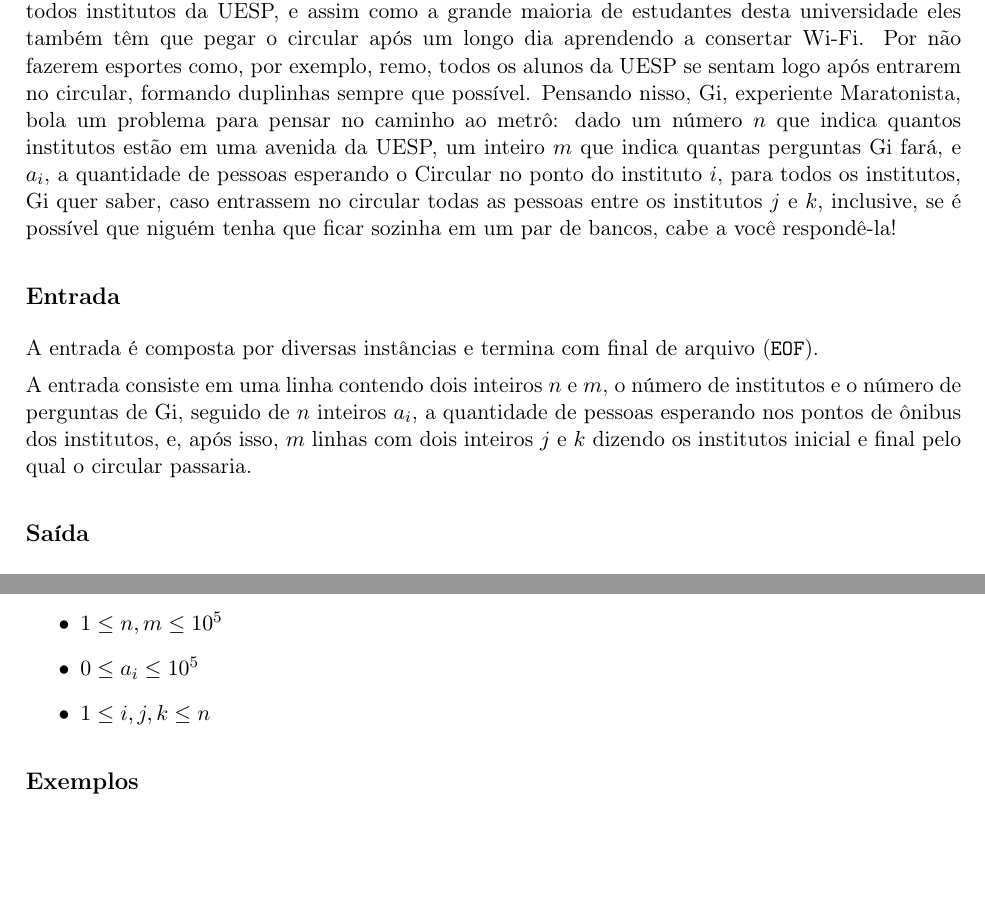
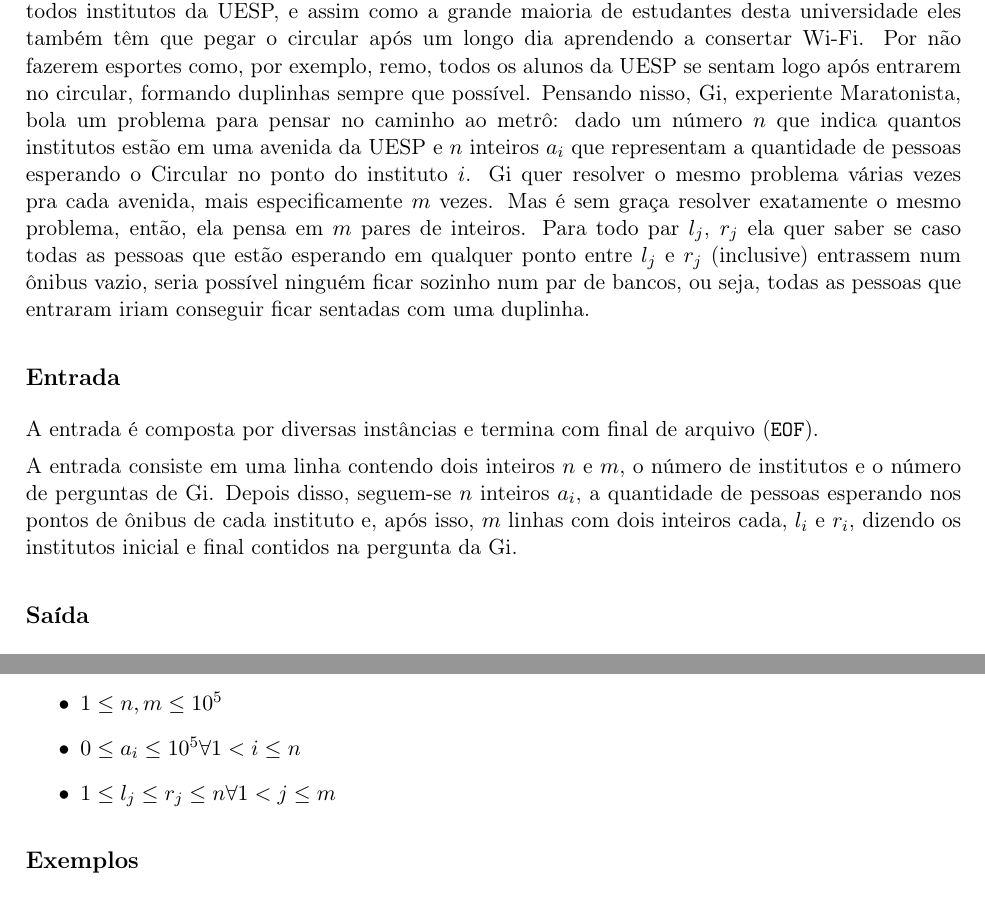
Before and after one commit to victorsenam/simulado-bixes-2016, a LaTeX document (problemas/circular/docs/cabecalho.tex, which reads problemas/circular/docs/enunciado.tex): two parts of page 1 of 2, joined at a grey line, cut so that both start at the same text, the shorter picture padded with empty space. Compiled offline with pdfLaTeX.

Commit message:
Reescrevendo parte do enunciado do circular
Eu achei que o enunciado estava meio confuso, propus algumas
mudancas.

```diff
--- a/problemas/circular/docs/enunciado.tex
+++ b/problemas/circular/docs/enunciado.tex
@@ -3,13 +3,12 @@
 
 Para fazer com que a viagem dos alunos ao metrô não seja tão cansativa, a UESP, Universidade do Estado de São Paulo testou uma de suas mais famosas invenções no ônibus da universidade: eles criaram os circulares de Comprimento Interno Infinito! Em tais maravilhas da Engenharia Moderna sempre existam duplas de bancos vazias para que os alunos se sentem e possam conversar um pouco em sua viagem.
 
-Os integrantes do MaratonIME são muito populares, tão populares que eles possuem amigos em todos institutos da UESP, e assim como a grande maioria de estudantes desta universidade eles também têm que pegar o circular após um longo dia aprendendo a consertar Wi-Fi. Por não fazerem esportes como, por exemplo, remo, todos os alunos da UESP se sentam logo após entrarem no circular, formando duplinhas sempre que possível. Pensando nisso, Gi, experiente Maratonista, bola um problema para pensar no caminho ao metrô: dado um número $n$ que indica quantos institutos estão em uma avenida da UESP, um inteiro $m$ que indica quantas perguntas Gi fará, e $a_i$, a quantidade de pessoas esperando o Circular no ponto do instituto $i$, para todos os institutos, Gi quer saber, caso entrassem no circular todas as pessoas entre os institutos $j$ e $k$, inclusive, se é possível que niguém tenha que ficar sozinha em um par de bancos, cabe a você respondê-la!
-
+Os integrantes do MaratonIME são muito populares, tão populares que eles possuem amigos em todos institutos da UESP, e assim como a grande maioria de estudantes desta universidade eles também têm que pegar o circular após um longo dia aprendendo a consertar Wi-Fi. Por não fazerem esportes como, por exemplo, remo, todos os alunos da UESP se sentam logo após entrarem no circular, formando duplinhas sempre que possível. Pensando nisso, Gi, experiente Maratonista, bola um problema para pensar no caminho ao metrô: dado um número $n$ que indica quantos institutos estão em uma avenida da UESP e $n$ inteiros $a_i$ que representam a quantidade de pessoas esperando o Circular no ponto do instituto $i$. Gi quer resolver o mesmo problema várias vezes pra cada avenida, mais especificamente $m$ vezes. Mas é sem graça resolver exatamente o mesmo problema, então, ela pensa em $m$ pares de inteiros. Para todo par $l_j$, $r_j$ ela quer saber se caso todas as pessoas que estão esperando em qualquer ponto entre $l_j$ e $r_j$ (inclusive) entrassem num ônibus vazio, seria possível ninguém ficar sozinho num par de bancos, ou seja, todas as pessoas que entraram iriam conseguir ficar sentadas com uma duplinha.
 
 \subsection*{Entrada}
 \textoDiversasInstanciasEOF
 
-A entrada consiste em uma linha contendo dois inteiros $n$ e $m$, o número de institutos e o número de perguntas de Gi, seguido de $n$ inteiros $a_i$, a quantidade de pessoas esperando nos pontos de ônibus dos institutos, e, após isso, $m$ linhas com dois inteiros $j$ e $k$ dizendo os institutos inicial e final pelo qual o circular passaria.
+A entrada consiste em uma linha contendo dois inteiros $n$ e $m$, o número de institutos e o número de perguntas de Gi. Depois disso, seguem-se $n$ inteiros $a_i$, a quantidade de pessoas esperando nos pontos de ônibus de cada instituto e, após isso, $m$ linhas com dois inteiros cada, $l_i$ e $r_i$, dizendo os institutos inicial e final contidos na pergunta da Gi.
 
 
 \subsection*{Saída}
@@ -21,8 +20,8 @@
 \subsection*{Restrições}
 \begin{itemize}
 	\item $1 \leq n, m \leq 10^5$
-	\item $0 \leq a_i \leq 10^5$
-	\item $1 \leq i, j, k \leq n$
+	\item $0 \leq a_i \leq 10^5 \forall 1 < i \leq n$
+	\item $1 \leq l_j \leq r_j \leq n \forall 1 < j \leq m$
 \end{itemize}
 
 \subsection*{Exemplos}
```
